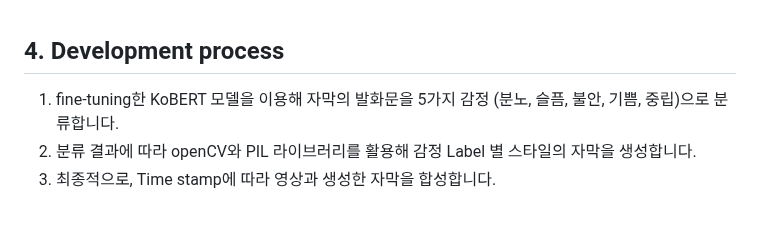
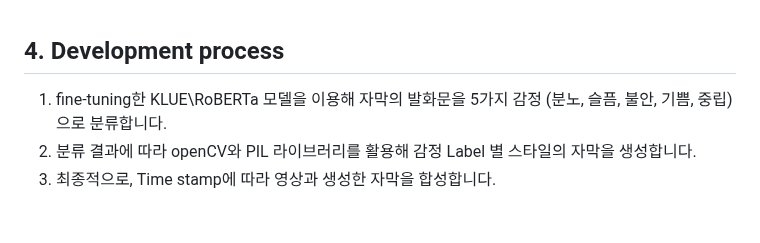
Before and after one commit to BBARRY-Lee/Emotion-subtitle, a Markdown page: README.md, the part around the change. Drawn GitHub-style.

```diff
--- a/README.md
+++ b/README.md
@@ -19,7 +19,7 @@ History : [Notion page](https://daisylee.notion.site/b5-4-2dfe4e8c3a7b48fabe3bf2
 <br>
 
 ## 4. Development process
-1. fine-tuning한 KoBERT 모델을 이용해 자막의 발화문을 5가지 감정 (분노, 슬픔, 불안, 기쁨, 중립)으로 분류합니다.
+1. fine-tuning한 KLUE\RoBERTa 모델을 이용해 자막의 발화문을 5가지 감정 (분노, 슬픔, 불안, 기쁨, 중립)으로 분류합니다.
 2. 분류 결과에 따라 openCV와 PIL 라이브러리를 활용해 감정 Label 별 스타일의 자막을 생성합니다.
 3. 최종적으로, Time stamp에 따라 영상과 생성한 자막을 합성합니다.
 
```
